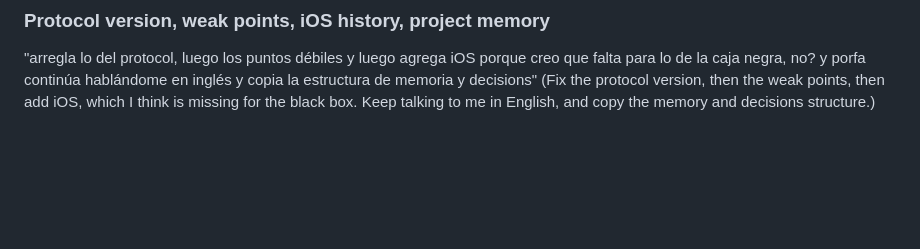
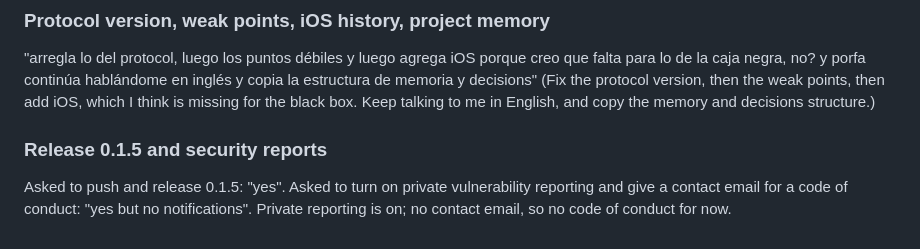
Before and after one commit to bandada-labs/agent-ddp, a Markdown page: docs/decisions-log.md, the part around the change. Rendered like a GitHub page; blank space fills up the shorter version.

Commit message:
Decision log: 0.1.5 release, private vulnerability reporting

```diff
--- a/docs/decisions-log.md
+++ b/docs/decisions-log.md
@@ -44,3 +44,6 @@ Asked to choose between Python and Rust before publishing: "Rust primero" (Rust
 ### Protocol version, weak points, iOS history, project memory
 "arregla lo del protocol, luego los puntos débiles y luego agrega iOS porque creo que falta para lo de la caja negra, no? y porfa continúa hablándome en inglés y copia la estructura de memoria y decisions"
 (Fix the protocol version, then the weak points, then add iOS, which I think is missing for the black box. Keep talking to me in English, and copy the memory and decisions structure.)
+
+### Release 0.1.5 and security reports
+Asked to push and release 0.1.5: "yes". Asked to turn on private vulnerability reporting and give a contact email for a code of conduct: "yes but no notifications". Private reporting is on; no contact email, so no code of conduct for now.
```
